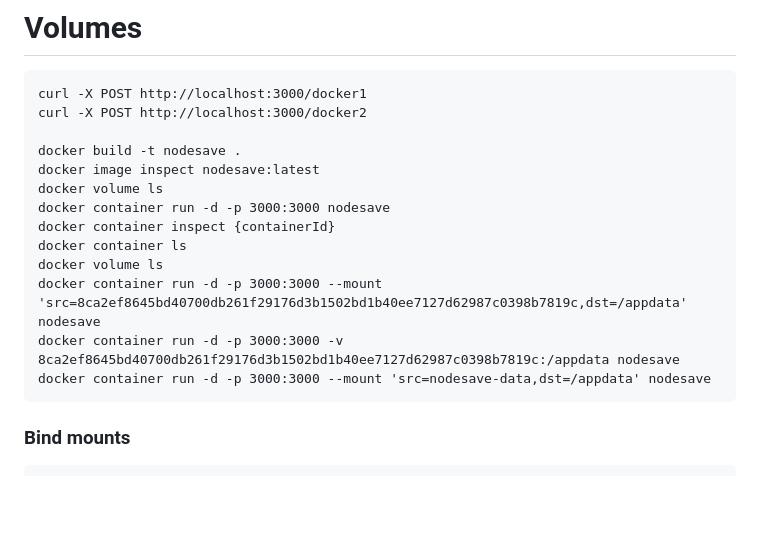
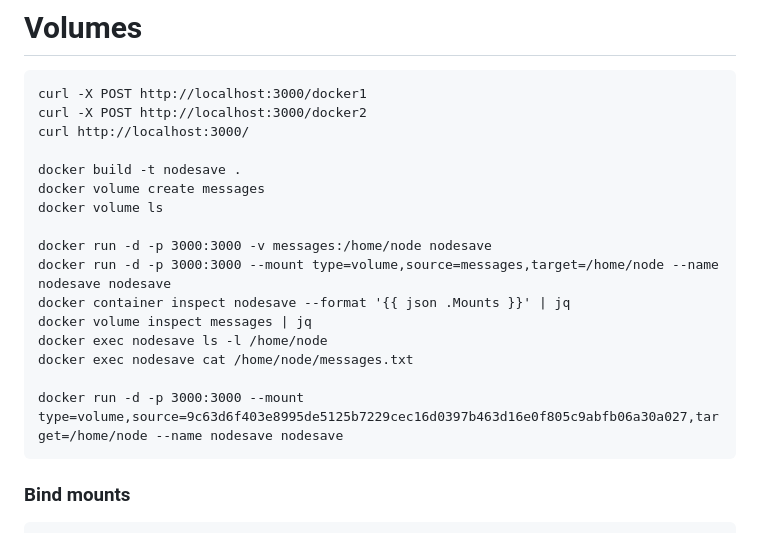
Before and after one commit to pnowy/docker-course, a Markdown page: komendy.md, the part around the change. Rendered like a GitHub page; blank space fills up the shorter version.

Commit message:
feat: update commands

````diff
--- a/komendy.md
+++ b/komendy.md
@@ -166,17 +166,20 @@ docker system prune --volumes
 ```
 curl -X POST http://localhost:3000/docker1
 curl -X POST http://localhost:3000/docker2
+curl http://localhost:3000/
 
 docker build -t nodesave .
-docker image inspect nodesave:latest
+docker volume create messages
 docker volume ls
-docker container run -d -p 3000:3000 nodesave
-docker container inspect {containerId}
-docker container ls
-docker volume ls
-docker container run -d -p 3000:3000 --mount 'src=8ca2ef8645bd40700db261f29176d3b1502bd1b40ee7127d62987c0398b7819c,dst=/appdata' nodesave
-docker container run -d -p 3000:3000 -v 8ca2ef8645bd40700db261f29176d3b1502bd1b40ee7127d62987c0398b7819c:/appdata nodesave
-docker container run -d -p 3000:3000 --mount 'src=nodesave-data,dst=/appdata' nodesave
+
+docker run -d -p 3000:3000 -v messages:/home/node nodesave
+docker run -d -p 3000:3000 --mount type=volume,source=messages,target=/home/node --name nodesave nodesave
+docker container inspect nodesave --format '{{ json .Mounts }}' | jq
+docker volume inspect messages | jq
+docker exec nodesave ls -l /home/node
+docker exec nodesave cat /home/node/messages.txt
+
+docker run -d -p 3000:3000 --mount type=volume,source=9c63d6f403e8995de5125b7229cec16d0397b463d16e0f805c9abfb06a30a027,target=/home/node --name nodesave nodesave
 ```
 
 ### Bind mounts
````
